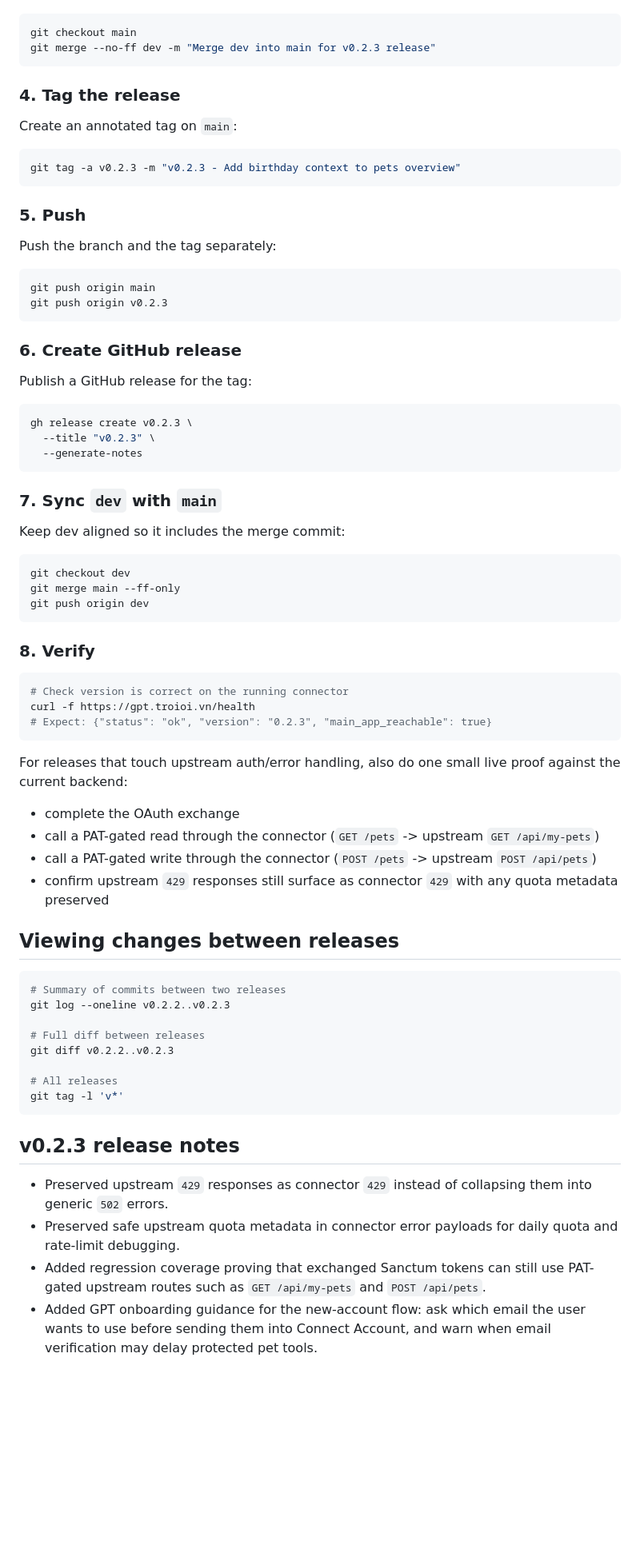
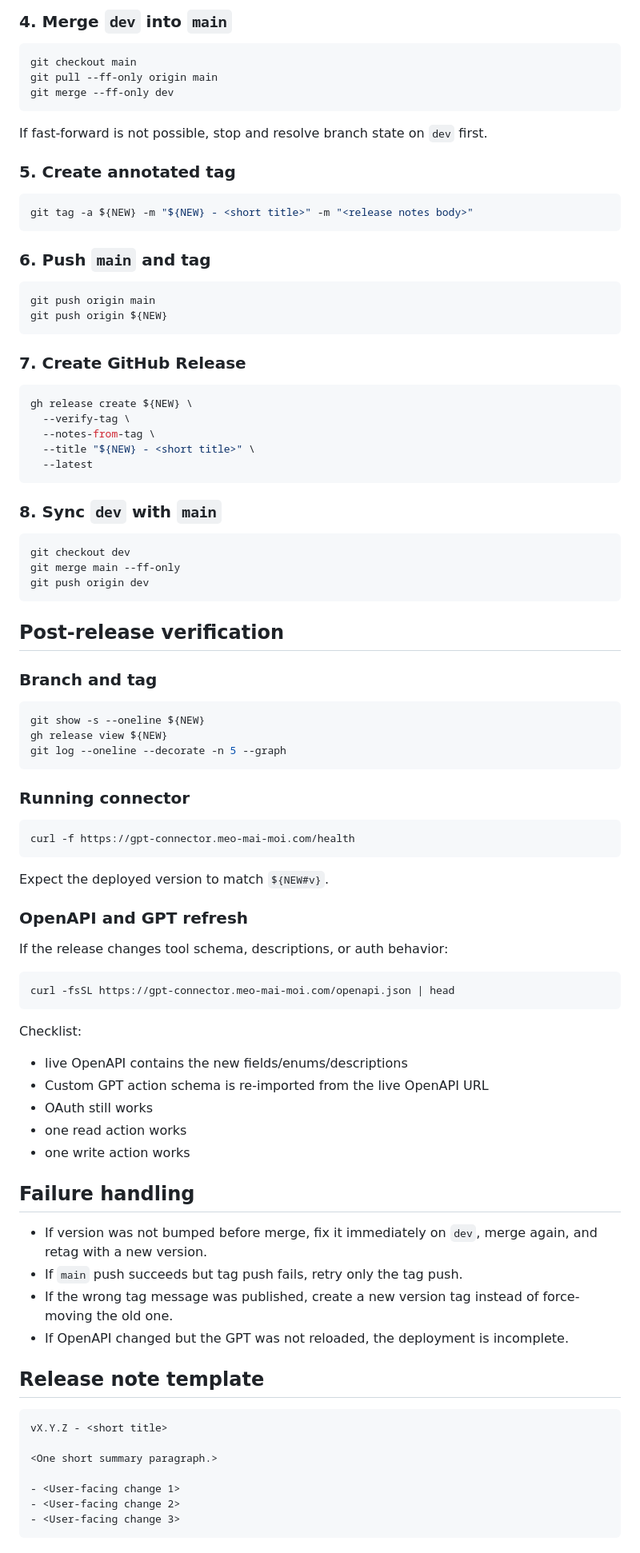
Before and after one commit to troioi-vn/meo-gpt-connector, a Markdown page: docs/release.md, the part around one of its changes. Shown at 80% size. Rendered like a GitHub page; blank space fills up the shorter version.

Commit message:
docs: add concise release runbook

````diff
--- a/docs/release.md
+++ b/docs/release.md
@@ -52,39 +89,37 @@ Use `--no-ff` to create a merge commit so the release boundary is visible in his
+### 4. Merge `dev` into `main`
 
 ```bash
 git checkout main
-git merge --no-ff dev -m "Merge dev into main for v0.2.3 release"
+git pull --ff-only origin main
+git merge --ff-only dev
 ```
 
-### 4. Tag the release
+If fast-forward is not possible, stop and resolve branch state on `dev` first.
 
-Create an annotated tag on `main`:
+### 5. Create annotated tag
 
 ```bash
-git tag -a v0.2.3 -m "v0.2.3 - Add birthday context to pets overview"
+git tag -a ${NEW} -m "${NEW} - <short title>" -m "<release notes body>"
 ```
 
-### 5. Push
-
-Push the branch and the tag separately:
+### 6. Push `main` and tag
 
 ```bash
 git push origin main
-git push origin v0.2.3
+git push origin ${NEW}
 ```
 
-### 6. Create GitHub release
-
-Publish a GitHub release for the tag:
+### 7. Create GitHub Release
 
 ```bash
-gh release create v0.2.3 \
-  --title "v0.2.3" \
-  --generate-notes
+gh release create ${NEW} \
+  --verify-tag \
+  --notes-from-tag \
+  --title "${NEW} - <short title>" \
+  --latest
 ```
 
-### 7. Sync `dev` with `main`
-
-Keep dev aligned so it includes the merge commit:
+### 8. Sync `dev` with `main`
 
 ```bash
 git checkout dev
@@ -92,37 +127,55 @@ git merge main --ff-only
 git push origin dev
 ```
 
-### 8. Verify
+## Post-release verification
+
+### Branch and tag
 
 ```bash
-# Check version is correct on the running connector
-curl -f https://gpt.troioi.vn/health
-# Expect: {"status": "ok", "version": "0.2.3", "main_app_reachable": true}
+git show -s --oneline ${NEW}
+gh release view ${NEW}
+git log --oneline --decorate -n 5 --graph
 ```
 
-For releases that touch upstream auth/error handling, also do one small live proof against the current backend:
-
-- complete the OAuth exchange
-- call a PAT-gated read through the connector (`GET /pets` -> upstream `GET /api/my-pets`)
-- call a PAT-gated write through the connector (`POST /pets` -> upstream `POST /api/pets`)
-- confirm upstream `429` responses still surface as connector `429` with any quota metadata preserved
-
-## Viewing changes between releases
+### Running connector
 
 ```bash
-# Summary of commits between two releases
-git log --oneline v0.2.2..v0.2.3
-
-# Full diff between releases
-git diff v0.2.2..v0.2.3
-
-# All releases
-git tag -l 'v*'
+curl -f https://gpt-connector.meo-mai-moi.com/health
 ```
 
-## v0.2.3 release notes
+Expect the deployed version to match `${NEW#v}`.
 
-- Preserved upstream `429` responses as connector `429` instead of collapsing them into generic `502` errors.
-- Preserved safe upstream quota metadata in connector error payloads for daily quota and rate-limit debugging.
-- Added regression coverage proving that exchanged Sanctum tokens can still use PAT-gated upstream routes such as `GET /api/my-pets` and `POST /api/pets`.
-- Added GPT onboarding guidance for the new-account flow: ask which email the user wants to use before sending them into Connect Account, and warn when email verification may delay protected pet tools.
+### OpenAPI and GPT refresh
+
+If the release changes tool schema, descriptions, or auth behavior:
+
+```bash
+curl -fsSL https://gpt-connector.meo-mai-moi.com/openapi.json | head
+```
+
+Checklist:
+
+- live OpenAPI contains the new fields/enums/descriptions
+- Custom GPT action schema is re-imported from the live OpenAPI URL
+- OAuth still works
+- one read action works
+- one write action works
+
+## Failure handling
+
+- If version was not bumped before merge, fix it immediately on `dev`, merge again, and retag with a new version.
+- If `main` push succeeds but tag push fails, retry only the tag push.
+- If the wrong tag message was published, create a new version tag instead of force-moving the old one.
+- If OpenAPI changed but the GPT was not reloaded, the deployment is incomplete.
+
+## Release note template
+
+```text
+vX.Y.Z - <short title>
+
+<One short summary paragraph.>
+
+- <User-facing change 1>
+- <User-facing change 2>
+- <User-facing change 3>
+```
````
Also changed, not shown: other parts of docs/release.md (+72 -35 lines), CLAUDE.md (+1 -1 lines).
